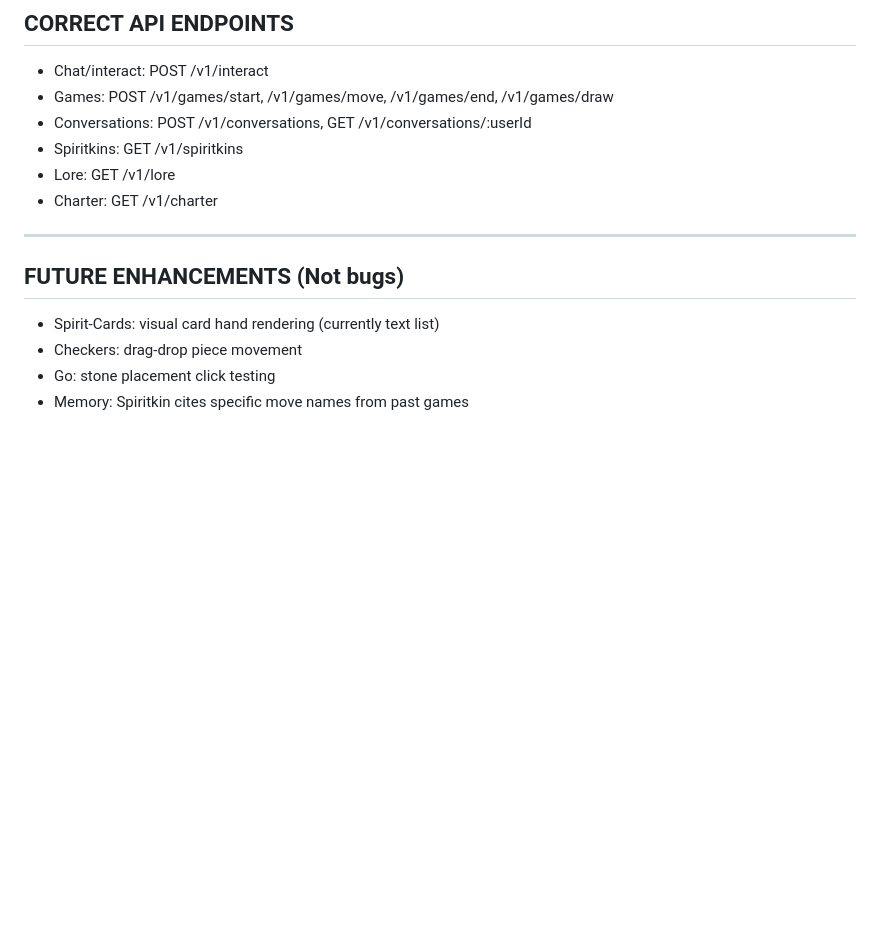
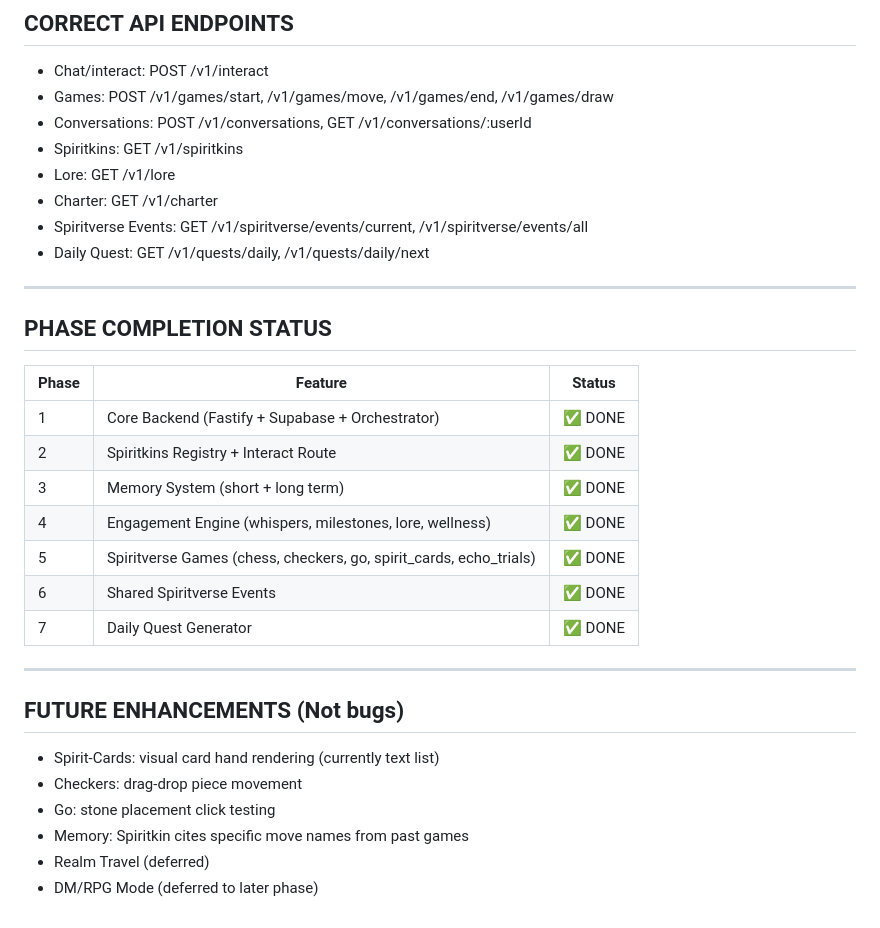
Before and after one commit to philraphael/spiritcore-backend, a Markdown page: BUILD_LOG.md, the part around one of its changes. GitHub-like rendering; blank space fills up the shorter version.

```diff
--- a/BUILD_LOG.md
+++ b/BUILD_LOG.md
@@ -70,6 +97,21 @@ https://spiritcore-backend-production.up.railway.app
 - Spiritkins: GET /v1/spiritkins
 - Lore: GET /v1/lore
 - Charter: GET /v1/charter
+- Spiritverse Events: GET /v1/spiritverse/events/current, /v1/spiritverse/events/all
+- Daily Quest: GET /v1/quests/daily, /v1/quests/daily/next
+
+---
+
+## PHASE COMPLETION STATUS
+| Phase | Feature | Status |
+|-------|---------|--------|
+| 1 | Core Backend (Fastify + Supabase + Orchestrator) | ✅ DONE |
+| 2 | Spiritkins Registry + Interact Route | ✅ DONE |
+| 3 | Memory System (short + long term) | ✅ DONE |
+| 4 | Engagement Engine (whispers, milestones, lore, wellness) | ✅ DONE |
+| 5 | Spiritverse Games (chess, checkers, go, spirit_cards, echo_trials) | ✅ DONE |
+| 6 | Shared Spiritverse Events | ✅ DONE |
+| 7 | Daily Quest Generator | ✅ DONE |
 
 ---
 
@@ -78,3 +120,5 @@ https://spiritcore-backend-production.up.railway.app
 - Checkers: drag-drop piece movement
 - Go: stone placement click testing
 - Memory: Spiritkin cites specific move names from past games
+- Realm Travel (deferred)
+- DM/RPG Mode (deferred to later phase)
```
Also changed, not shown: other parts of BUILD_LOG.md (+28 -1 lines).
